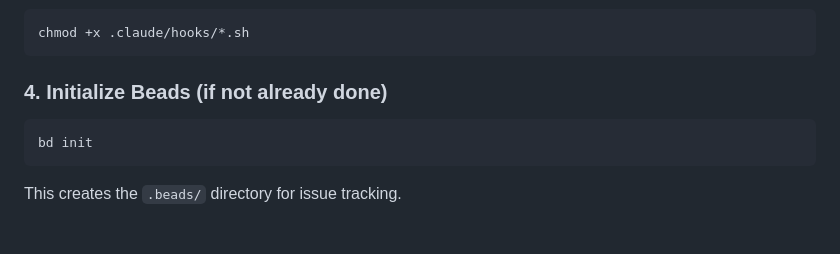
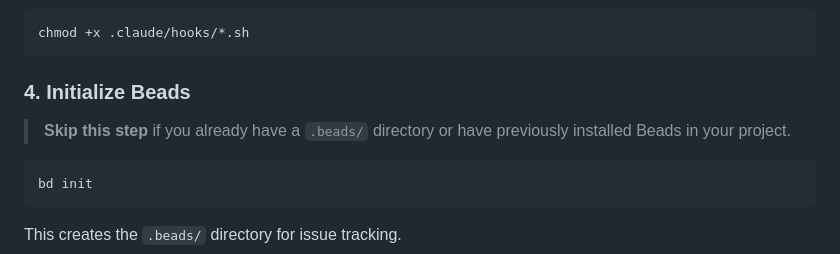
Before and after one commit to arkevo/beadspowers-python, a Markdown page: README.md, the part around the change. GitHub-like rendering; blank space fills up the shorter version.

Commit message:
docs(readme): clarify Beads init step can be skipped if already installed
Co-Authored-By: Claude Opus 4.6 (1M context) <noreply@anthropic.com>

````diff
--- a/README.md
+++ b/README.md
@@ -167,7 +167,9 @@ If your project already has `.claude/settings.json`, merge these sections from t
 chmod +x .claude/hooks/*.sh
 ```
 
-### 4. Initialize Beads (if not already done)
+### 4. Initialize Beads
+
+> **Skip this step** if you already have a `.beads/` directory or have previously installed Beads in your project.
 
 ```bash
 bd init
````
